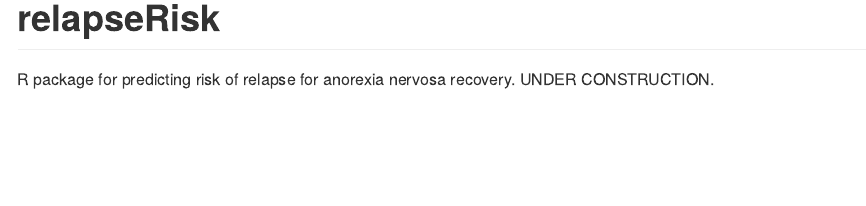
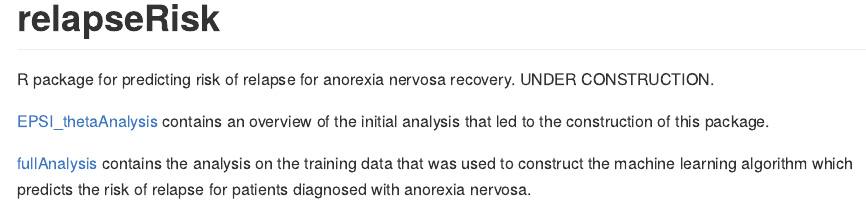
Before and after one commit to tswanson222/relapseRisk, an R Markdown document (README.Rmd): the page in a window 1100 px wide, from its top. The pictures show the output file README.md that the author committed with the source, drawn offline in the style of GitHub.

Commit message:
Updated README

```diff
--- a/README.Rmd
+++ b/README.Rmd
@@ -19,3 +19,7 @@ knitr::opts_chunk$set(
 <!-- badges: end -->
 
 R package for predicting risk of relapse for anorexia nervosa recovery. UNDER CONSTRUCTION.
+
+[EPSI_thetaAnalysis](./EPSI_thetaAnalysis.html) contains an overview of the initial analysis that led to the construction of this package.
+
+[fullAnalysis](./fullAnalysls.html) contains the analysis on the training data that was used to construct the machine learning algorithm which predicts the risk of relapse for patients diagnosed with anorexia nervosa.
```
Also changed, not shown: EPSI_thetaAnalysis.html (added), README.md, fullAnalysis.html (added), 1 other file.
